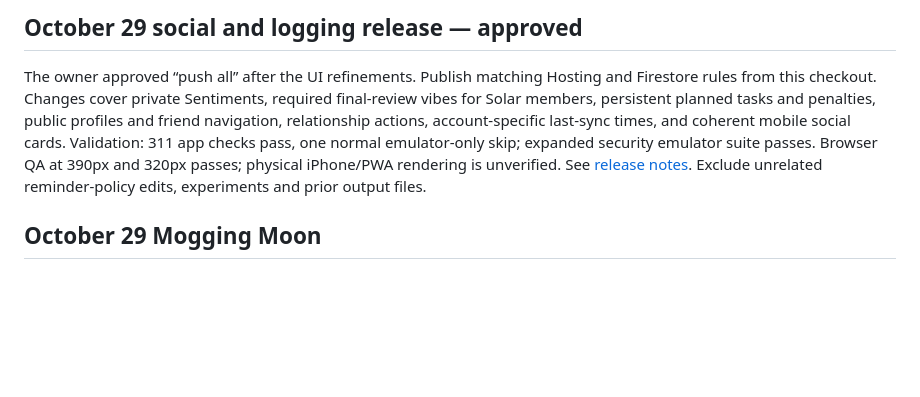
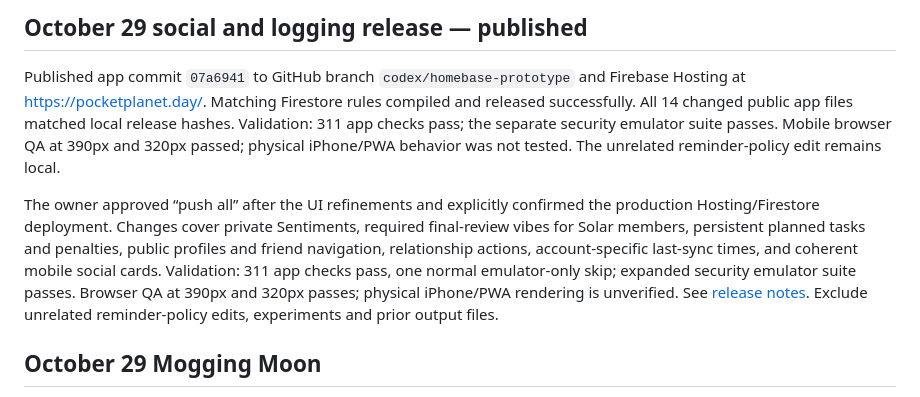
Before and after one commit to kpdevine/Homebase, a Markdown page: START-HERE.md, the part around the change. Rendered like a GitHub page; blank space fills up the shorter version.

Commit message:
Record Pocket Planet release verification

```diff
--- a/START-HERE.md
+++ b/START-HERE.md
@@ -1,6 +1,9 @@
-## October 29 social and logging release — approved
+## October 29 social and logging release — published
 
-The owner approved “push all” after the UI refinements. Publish matching Hosting and Firestore rules from this checkout. Changes cover private Sentiments, required final-review vibes for Solar members, persistent planned tasks and penalties, public profiles and friend navigation, relationship actions, account-specific last-sync times, and coherent mobile social cards. Validation: 311 app checks pass, one normal emulator-only skip; expanded security emulator suite passes. Browser QA at 390px and 320px passes; physical iPhone/PWA rendering is unverified. See [release notes](docs/october-29-logging-profiles.md). Exclude unrelated reminder-policy edits, experiments and prior output files.
+Published app commit `07a6941` to GitHub branch `codex/homebase-prototype` and Firebase Hosting at https://pocketplanet.day/. Matching Firestore rules compiled and released successfully. All 14 changed public app files matched local release hashes. Validation: 311 app checks pass; the separate security emulator suite passes. Mobile browser QA at 390px and 320px passed; physical iPhone/PWA behavior was not tested. The unrelated reminder-policy edit remains local.
+
+
+The owner approved “push all” after the UI refinements and explicitly confirmed the production Hosting/Firestore deployment. Changes cover private Sentiments, required final-review vibes for Solar members, persistent planned tasks and penalties, public profiles and friend navigation, relationship actions, account-specific last-sync times, and coherent mobile social cards. Validation: 311 app checks pass, one normal emulator-only skip; expanded security emulator suite passes. Browser QA at 390px and 320px passes; physical iPhone/PWA rendering is unverified. See [release notes](docs/october-29-logging-profiles.md). Exclude unrelated reminder-policy edits, experiments and prior output files.
 
 ## October 29 Mogging Moon
 
```
Also changed, not shown: docs/october-29-logging-profiles.md (+2 -0 lines).
